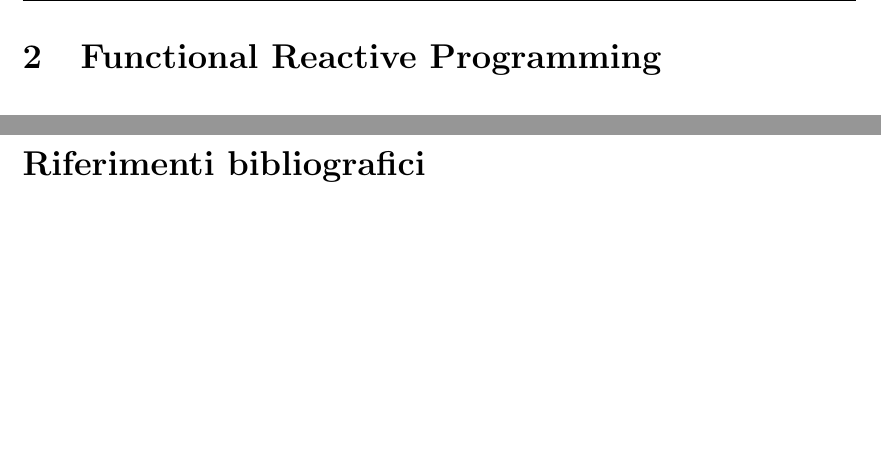
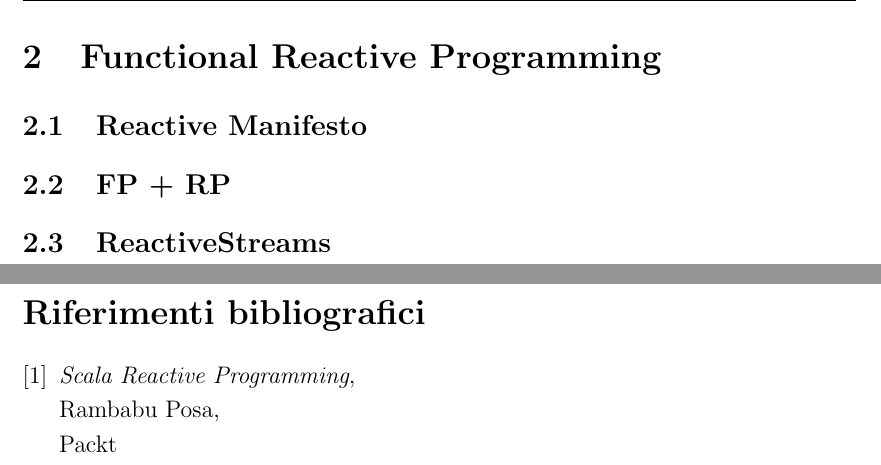
Before and after one commit to paganellif/pps-project-paganelli-2122, a LaTeX document (doc/report.tex): two parts of pages 4 and 7 of 7, joined at a grey line, cut so that both start at the same text, the shorter picture padded with empty space. Compiled offline with pdfLaTeX.

Commit message:
Update report

```diff
--- a/doc/report.tex
+++ b/doc/report.tex
@@ -55,6 +55,9 @@ Filippo Paganelli \\ 0000926989 \\ filippo.paganelli3@studio.unibo.it
 
 \newpage
 \section{Functional Reactive Programming}
+\subsection{Reactive Manifesto}
+\subsection{FP + RP}
+\subsection{ReactiveStreams}
 
 \newpage
 \section{Analisi Librerie}
@@ -65,12 +68,11 @@ Filippo Paganelli \\ 0000926989 \\ filippo.paganelli3@studio.unibo.it
 \section{Esempio App FRP}
 
 \newpage
-\addcontentsline{toc}{section}{Riferimenti bibliografici}
+\addcontentsline{toc}{section}{Riferimenti Bibliografici}
 \begin{thebibliography}{4}
 
-%\bibitem{ws-primer}
-%Grigorious Antoniou, Frank van Harmelen, \\
-%\textit{A Semantic Web Primer - second edition}, \\ The MIT Press
+\bibitem{scala-frp1}
+\textit{Scala Reactive Programming}, \\ Rambabu Posa, \\ Packt
 
 %\bibitem{neo4j2}
 %Bryce Merkl Sasaki, \\
```
